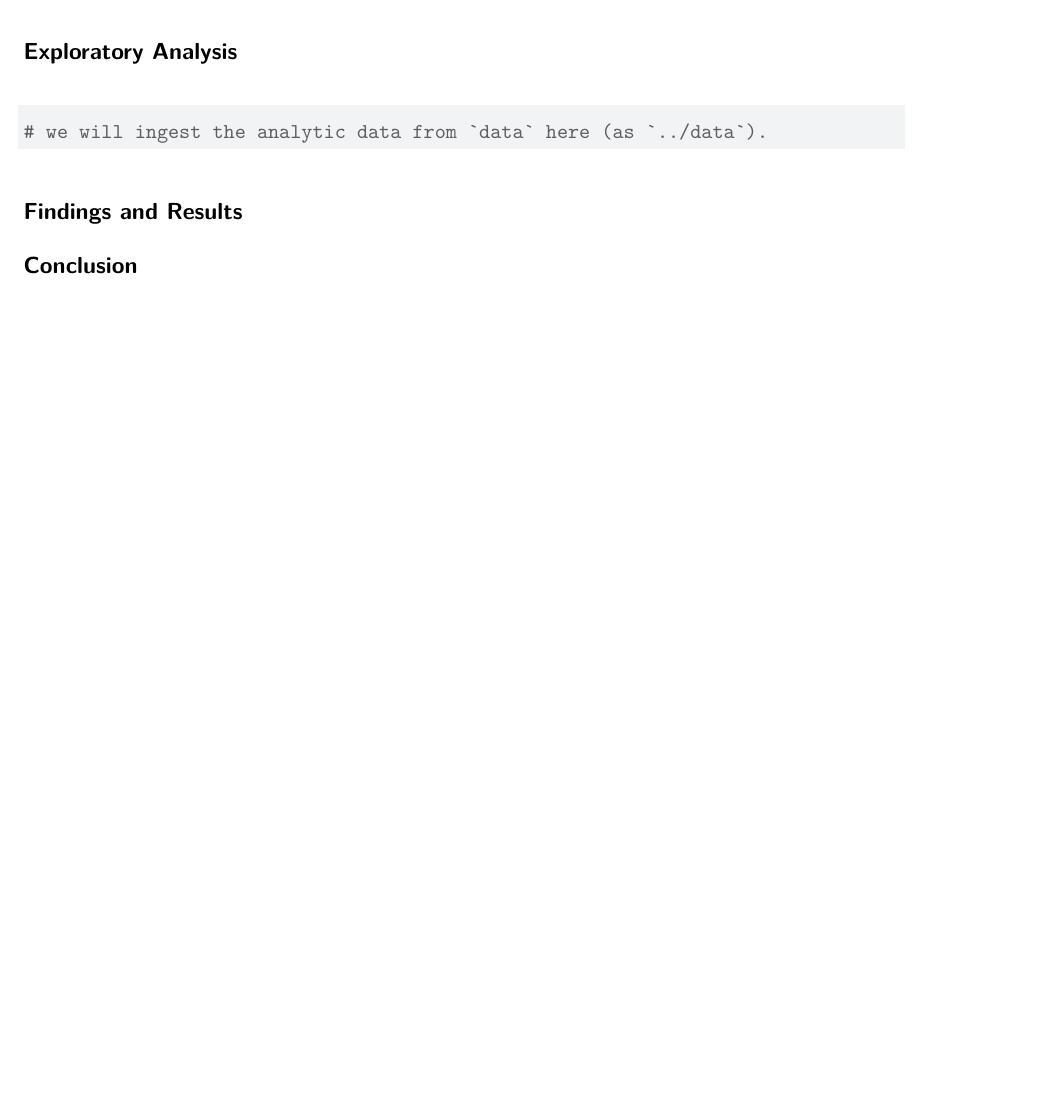
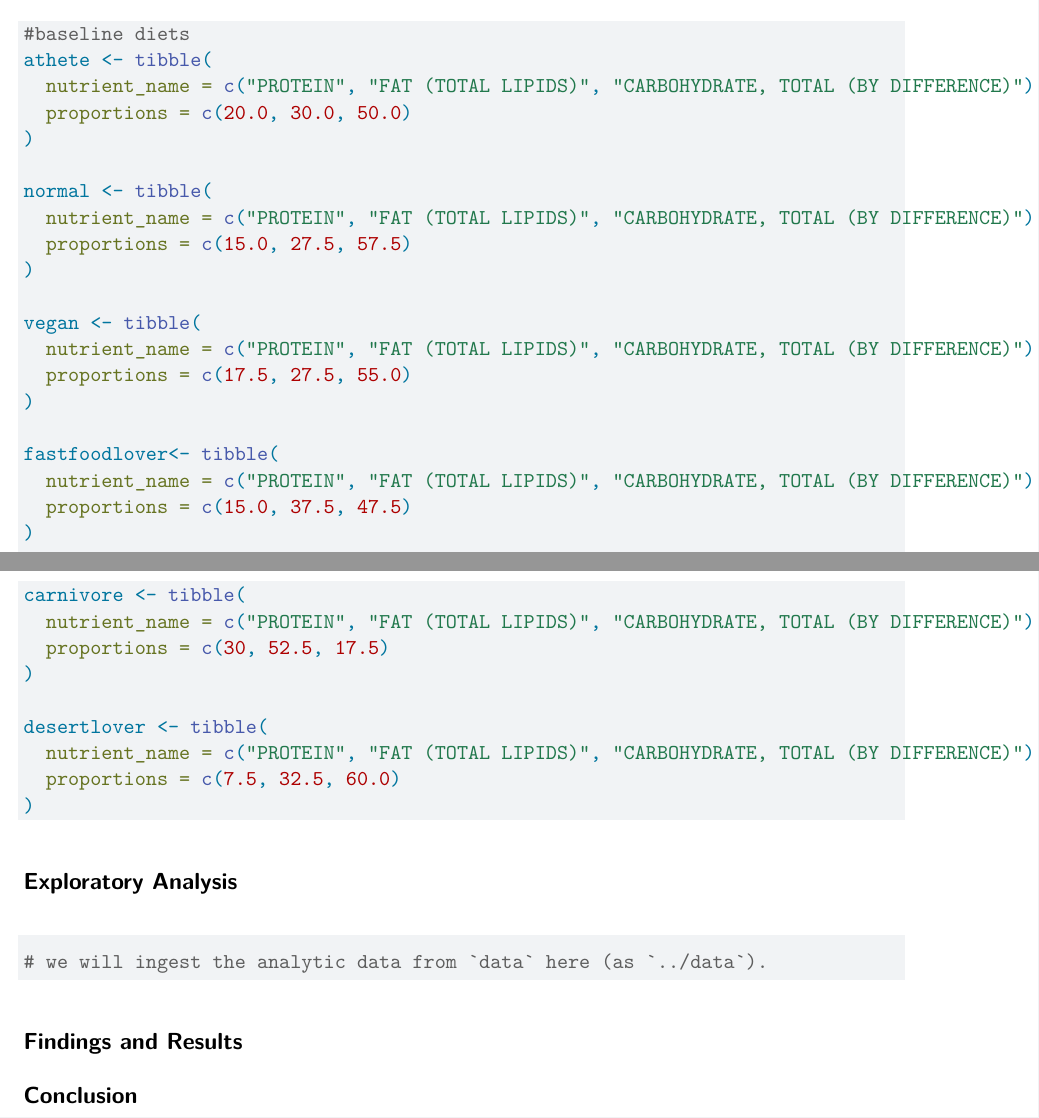
Before and after one commit to javiergutierrezbach/Diet_Analyzer, a Quarto document (report/report.qmd): part of page 4 of 5 before the commit and two parts of pages 4 and 5 of 6 after it, the two joined at a grey line, cut at the place of the change, the shorter picture padded with empty space. Rendered offline with R 4.5, knitr and Pandoc in place of Quarto, then LaTeX, with nearby package versions; some code elsewhere in the file could not run offline.

Commit message:
baseline diets
added baseline diet tibbles

````diff
--- a/report/report.qmd
+++ b/report/report.qmd
@@ -146,4 +147,34 @@ NutrientNames |>
+#baseline diets
+athete <- tibble(
+  nutrient_name = c("PROTEIN", "FAT (TOTAL LIPIDS)", "CARBOHYDRATE, TOTAL (BY DIFFERENCE)"),
+  proportions = c(20.0, 30.0, 50.0)
+)
 
+normal <- tibble(
+  nutrient_name = c("PROTEIN", "FAT (TOTAL LIPIDS)", "CARBOHYDRATE, TOTAL (BY DIFFERENCE)"),
+  proportions = c(15.0, 27.5, 57.5)
+)
+
+vegan <- tibble(
+  nutrient_name = c("PROTEIN", "FAT (TOTAL LIPIDS)", "CARBOHYDRATE, TOTAL (BY DIFFERENCE)"),
+  proportions = c(17.5, 27.5, 55.0)
+)
+
+fastfoodlover<- tibble(
+  nutrient_name = c("PROTEIN", "FAT (TOTAL LIPIDS)", "CARBOHYDRATE, TOTAL (BY DIFFERENCE)"),
+  proportions = c(15.0, 37.5, 47.5)
+)
+
+carnivore <- tibble(
+  nutrient_name = c("PROTEIN", "FAT (TOTAL LIPIDS)", "CARBOHYDRATE, TOTAL (BY DIFFERENCE)"),
+  proportions = c(30, 52.5, 17.5)
+)
+
+desertlover <- tibble(
+  nutrient_name = c("PROTEIN", "FAT (TOTAL LIPIDS)", "CARBOHYDRATE, TOTAL (BY DIFFERENCE)"),
+  proportions = c(7.5, 32.5, 60.0)
+)
+```
 
 ## Exploratory Analysis
 
````
Also changed, not shown: report/report.pdf, report/report.qmd (1 more changed lines).
